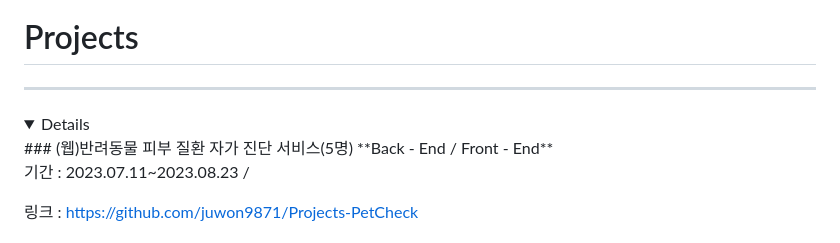
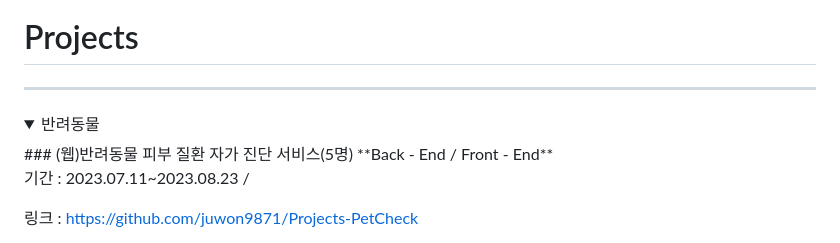
Before and after one commit to juwon9871/juwon9871, a Markdown page: README.md, the part around the change. Drawn GitHub-style; folded sections open.

```diff
--- a/README.md
+++ b/README.md
@@ -31,6 +31,7 @@
 ---
 
 <details>
+    <summary>반려동물</summary>
 ### (웹)반려동물 피부 질환 자가 진단 서비스(5명) **Back - End / Front - End**
 
 기간 : 2023.07.11~2023.08.23 /
```
